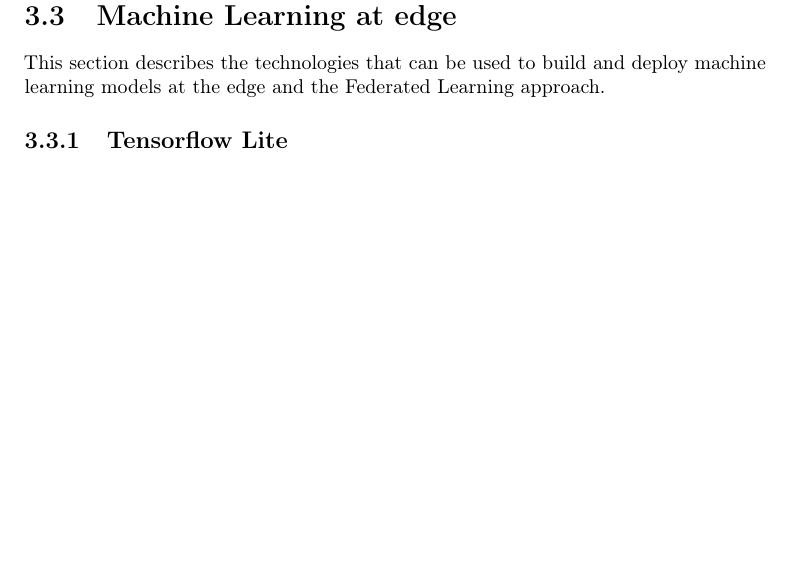
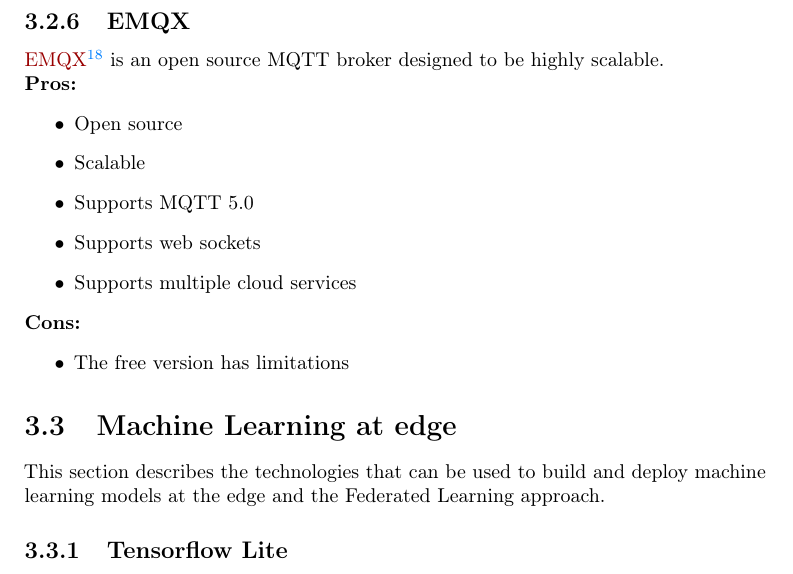
Before and after one commit to wuxyel123/Scalable-Cloud-Agnostic-architecture-for-IoT-data-analysis-and-machine-learning, a LaTeX thesis (thesis.tex, which reads chapters/technologies.tex): part of page 34 of 40, cut at the place of the change, the shorter picture padded with empty space. Compiled offline with pdfLaTeX.

Commit message:
Added emqx

```diff
--- a/chapters/technologies.tex
+++ b/chapters/technologies.tex
@@ -732,6 +732,21 @@
     \item MQTT client only
 \end{itemize}
 
+\subsection{EMQX}
+\label{emqx}
+\href{https://www.emqx.io/}{EMQX}\footcite{site:emqx} is an open source MQTT broker designed to be highly scalable.\\
+\textbf{Pros:}
+\begin{itemize}
+    \item Open source
+    \item Scalable
+    \item Supports MQTT 5.0
+    \item Supports web sockets
+    \item Supports multiple cloud services
+\end{itemize}
+\textbf{Cons:}
+\begin{itemize}
+    \item The free version has limitations
+\end{itemize}
 
 \section{Machine Learning at edge}
 This section describes the technologies that can be used to build and deploy machine learning models at the edge and the Federated Learning approach.
```
Also changed, not shown: appendix/bibliography.bib (+5 -0 lines), preface/acknowledgements.tex (+2 -3 lines), printable-thesis.pdf, thesis.pdf.
